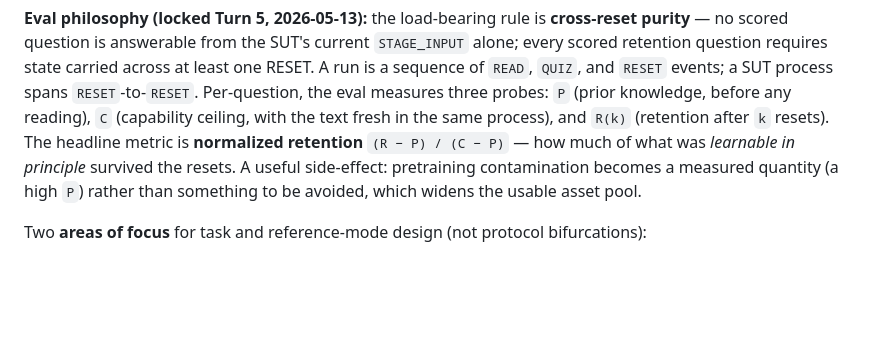
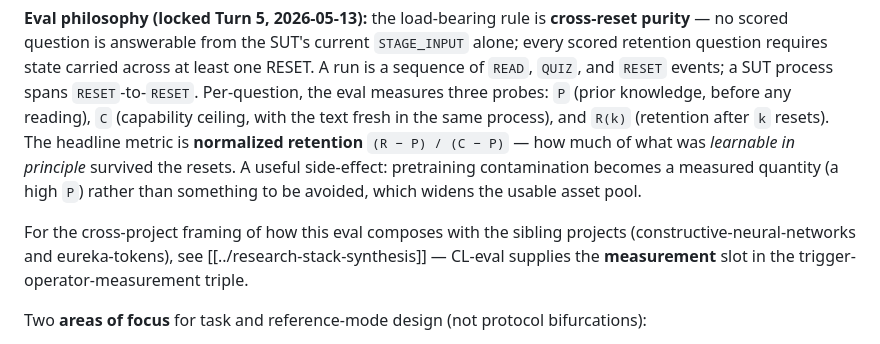
Before and after one commit to symbolfarm/retention-bench, a Markdown page: README.md, the part around the change. Rendered like a GitHub page; blank space fills up the shorter version.

Commit message:
projects: capture cross-project synthesis on the trigger-effect bottleneck
Adds projects/research-stack-synthesis.md — a 2026-05-13 cross-project
note framing CNN / eureka-tokens / CL-eval as rewriting three slots
(operator / trigger / measurement) of the learning-system triple, with
the trigger-effect pairing identified as the bottleneck that gates an
end-to-end demo. Verbatim Claude expansion from the chat, lightly
framed.

Adds cross-references in each sibling project's README so the synthesis
surfaces during per-project entry-point reads.

Co-Authored-By: Claude Opus 4.7 <noreply@anthropic.com>

```diff
--- a/README.md
+++ b/README.md
@@ -13,6 +13,8 @@ Research project for a benchmark that measures **how gracefully a system's task
 **Interface design (resolved 2026-05-09, Turn 3 of [[design-dialogue]]):** one protocol with a **mechanism-agnostic interface**. The SUT is a subprocess that reads `STAGE_INPUT`, possibly mutates a persistent-state directory, and writes `STAGE_OUTPUT` within an action budget. Discontinuity = `process.kill()` + only the directory survives. SGD fine-tuning, structural growth (constructive nets), agent-with-notes, vector-store retrieval, EWC, and so on are all *reference modes* above the interface — the harness can't tell them apart.
 
 **Eval philosophy (locked Turn 5, 2026-05-13):** the load-bearing rule is **cross-reset purity** — no scored question is answerable from the SUT's current `STAGE_INPUT` alone; every scored retention question requires state carried across at least one RESET. A run is a sequence of `READ`, `QUIZ`, and `RESET` events; a SUT process spans `RESET`-to-`RESET`. Per-question, the eval measures three probes: `P` (prior knowledge, before any reading), `C` (capability ceiling, with the text fresh in the same process), and `R(k)` (retention after `k` resets). The headline metric is **normalized retention** `(R − P) / (C − P)` — how much of what was *learnable in principle* survived the resets. A useful side-effect: pretraining contamination becomes a measured quantity (a high `P`) rather than something to be avoided, which widens the usable asset pool.
+
+For the cross-project framing of how this eval composes with the sibling projects (constructive-neural-networks and eureka-tokens), see [[../research-stack-synthesis]] — CL-eval supplies the **measurement** slot in the trigger-operator-measurement triple.
 
 Two **areas of focus** for task and reference-mode design (not protocol bifurcations):
 
```
